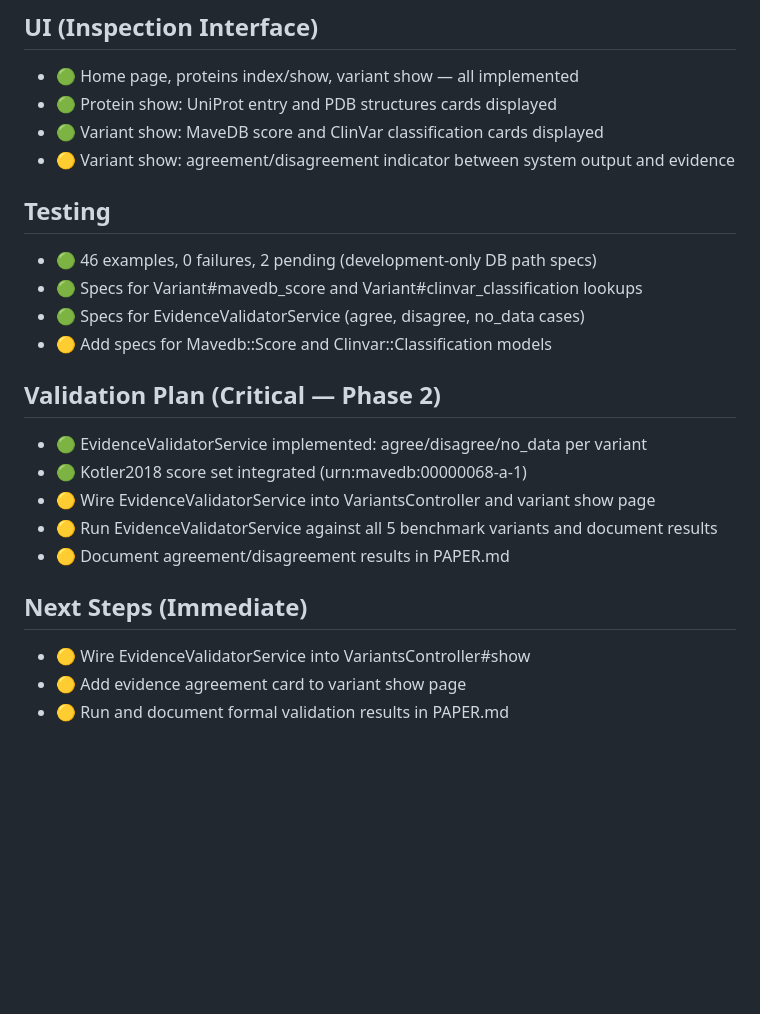
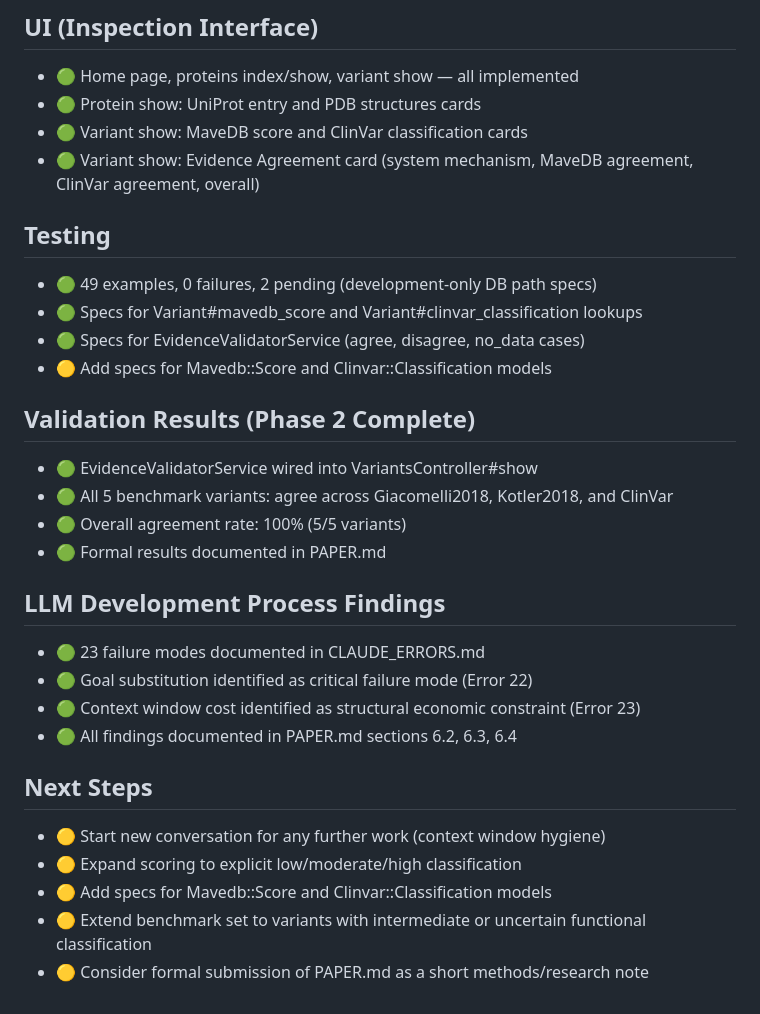
Before and after one commit to unixneo/protein_variants, a Markdown page: TODO.md, the part around one of its changes. Drawn GitHub-style; blank space fills up the shorter version.

```diff
--- a/TODO.md
+++ b/TODO.md
@@ -58,24 +58,31 @@
 
 ## UI (Inspection Interface)
 - 🟢 Home page, proteins index/show, variant show — all implemented
-- 🟢 Protein show: UniProt entry and PDB structures cards displayed
-- 🟢 Variant show: MaveDB score and ClinVar classification cards displayed
-- 🟡 Variant show: agreement/disagreement indicator between system output and evidence
+- 🟢 Protein show: UniProt entry and PDB structures cards
+- 🟢 Variant show: MaveDB score and ClinVar classification cards
+- 🟢 Variant show: Evidence Agreement card (system mechanism, MaveDB agreement, ClinVar agreement, overall)
 
 ## Testing
-- 🟢 46 examples, 0 failures, 2 pending (development-only DB path specs)
+- 🟢 49 examples, 0 failures, 2 pending (development-only DB path specs)
 - 🟢 Specs for Variant#mavedb_score and Variant#clinvar_classification lookups
 - 🟢 Specs for EvidenceValidatorService (agree, disagree, no_data cases)
 - 🟡 Add specs for Mavedb::Score and Clinvar::Classification models
 
-## Validation Plan (Critical — Phase 2)
-- 🟢 EvidenceValidatorService implemented: agree/disagree/no_data per variant
-- 🟢 Kotler2018 score set integrated (urn:mavedb:00000068-a-1)
-- 🟡 Wire EvidenceValidatorService into VariantsController and variant show page
-- 🟡 Run EvidenceValidatorService against all 5 benchmark variants and document results
-- 🟡 Document agreement/disagreement results in PAPER.md
+## Validation Results (Phase 2 Complete)
+- 🟢 EvidenceValidatorService wired into VariantsController#show
+- 🟢 All 5 benchmark variants: agree across Giacomelli2018, Kotler2018, and ClinVar
+- 🟢 Overall agreement rate: 100% (5/5 variants)
+- 🟢 Formal results documented in PAPER.md
 
-## Next Steps (Immediate)
-- 🟡 Wire EvidenceValidatorService into VariantsController#show
-- 🟡 Add evidence agreement card to variant show page
-- 🟡 Run and document formal validation results in PAPER.md
+## LLM Development Process Findings
+- 🟢 23 failure modes documented in CLAUDE_ERRORS.md
+- 🟢 Goal substitution identified as critical failure mode (Error 22)
+- 🟢 Context window cost identified as structural economic constraint (Error 23)
+- 🟢 All findings documented in PAPER.md sections 6.2, 6.3, 6.4
+
+## Next Steps
+- 🟡 Start new conversation for any further work (context window hygiene)
+- 🟡 Expand scoring to explicit low/moderate/high classification
+- 🟡 Add specs for Mavedb::Score and Clinvar::Classification models
+- 🟡 Extend benchmark set to variants with intermediate or uncertain functional classification
+- 🟡 Consider formal submission of PAPER.md as a short methods/research note
```
Also changed, not shown: other parts of TODO.md (+14 -14 lines).
